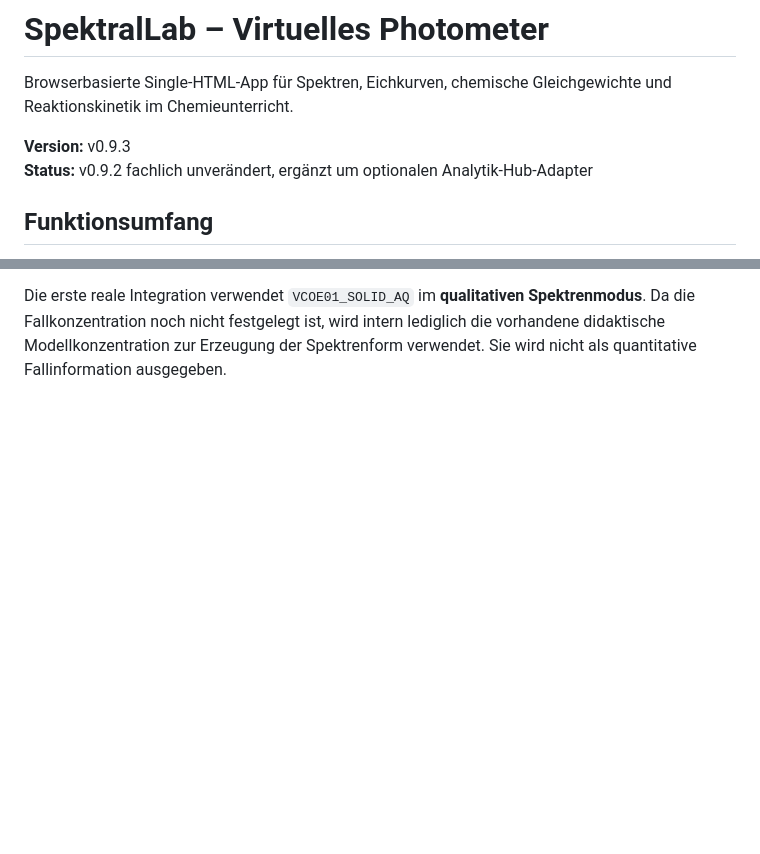
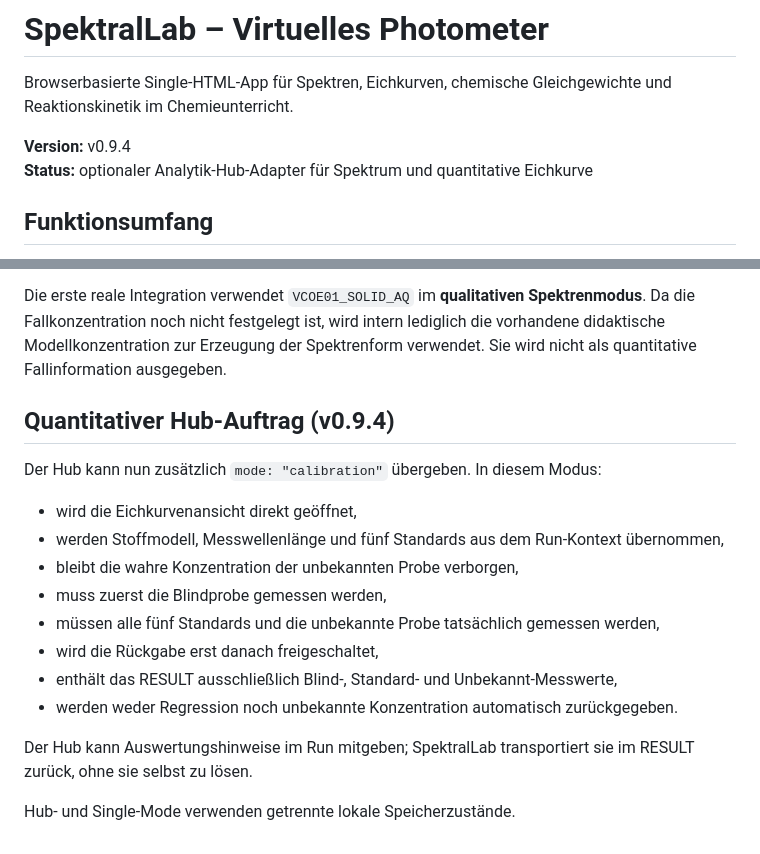
Before and after one commit to ekerzendorfer/VIRTUELLES_PHOTOMETER, a Markdown page: README.md, 2 parts joined by grey strips. Rendered like a GitHub page; blank space fills up the shorter version.

Commit message:
docs: describe quantitative Hub calibration mode

```diff
--- a/README.md
+++ b/README.md
@@ -2,8 +2,8 @@
 
 Browserbasierte Single-HTML-App für Spektren, Eichkurven, chemische Gleichgewichte und Reaktionskinetik im Chemieunterricht.
 
-**Version:** v0.9.3
-**Status:** v0.9.2 fachlich unverändert, ergänzt um optionalen Analytik-Hub-Adapter
+**Version:** v0.9.4
+**Status:** optionaler Analytik-Hub-Adapter für Spektrum und quantitative Eichkurve
 
 ## Funktionsumfang
 
@@ -69,3 +69,21 @@ Im Hub-Modus:
 - kann nach einem abgeschlossenen Scan ein standardisiertes `RESULT` an den Hub zurückgegeben werden.
 
 Die erste reale Integration verwendet `VCOE01_SOLID_AQ` im **qualitativen Spektrenmodus**. Da die Fallkonzentration noch nicht festgelegt ist, wird intern lediglich die vorhandene didaktische Modellkonzentration zur Erzeugung der Spektrenform verwendet. Sie wird nicht als quantitative Fallinformation ausgegeben.
+
+
+## Quantitativer Hub-Auftrag (v0.9.4)
+
+Der Hub kann nun zusätzlich `mode: "calibration"` übergeben. In diesem Modus:
+
+- wird die Eichkurvenansicht direkt geöffnet,
+- werden Stoffmodell, Messwellenlänge und fünf Standards aus dem Run-Kontext übernommen,
+- bleibt die wahre Konzentration der unbekannten Probe verborgen,
+- muss zuerst die Blindprobe gemessen werden,
+- müssen alle fünf Standards und die unbekannte Probe tatsächlich gemessen werden,
+- wird die Rückgabe erst danach freigeschaltet,
+- enthält das RESULT ausschließlich Blind-, Standard- und Unbekannt-Messwerte,
+- werden weder Regression noch unbekannte Konzentration automatisch zurückgegeben.
+
+Der Hub kann Auswertungshinweise im Run mitgeben; SpektralLab transportiert sie im RESULT zurück, ohne sie selbst zu lösen.
+
+Hub- und Single-Mode verwenden getrennte lokale Speicherzustände.
```
